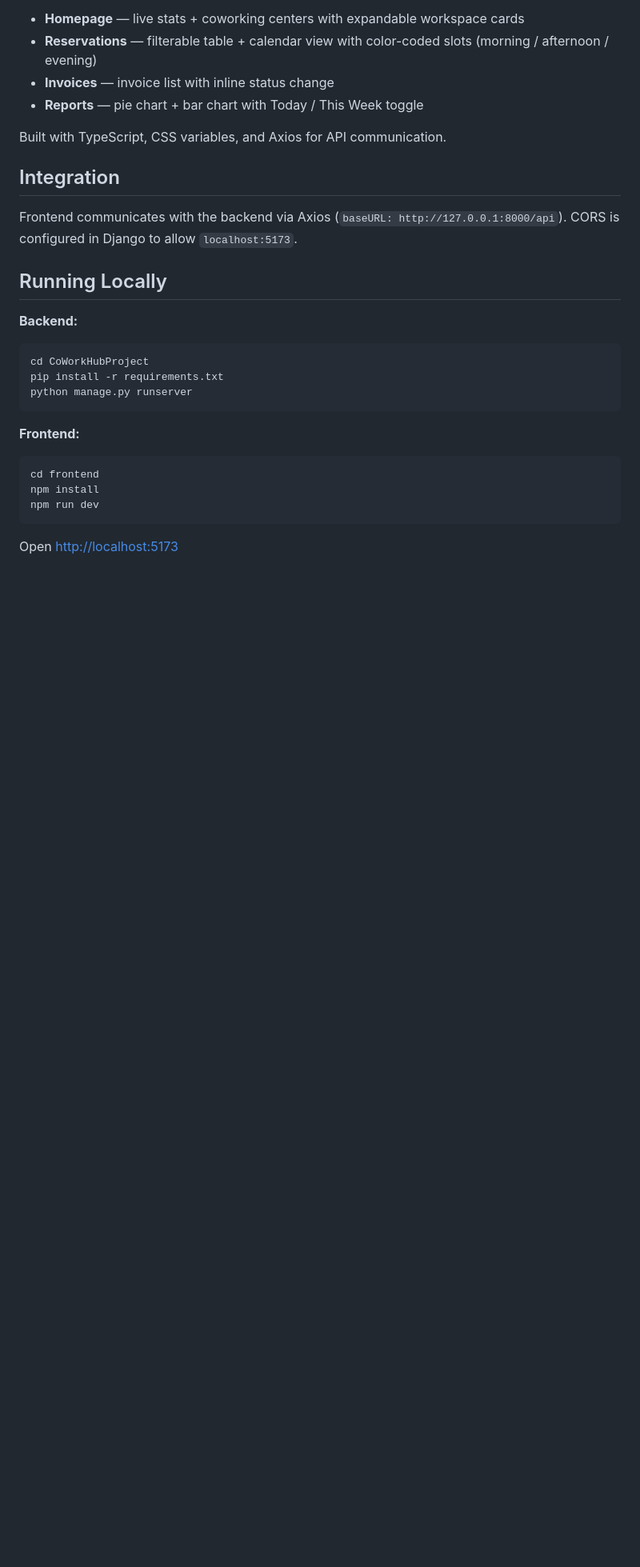
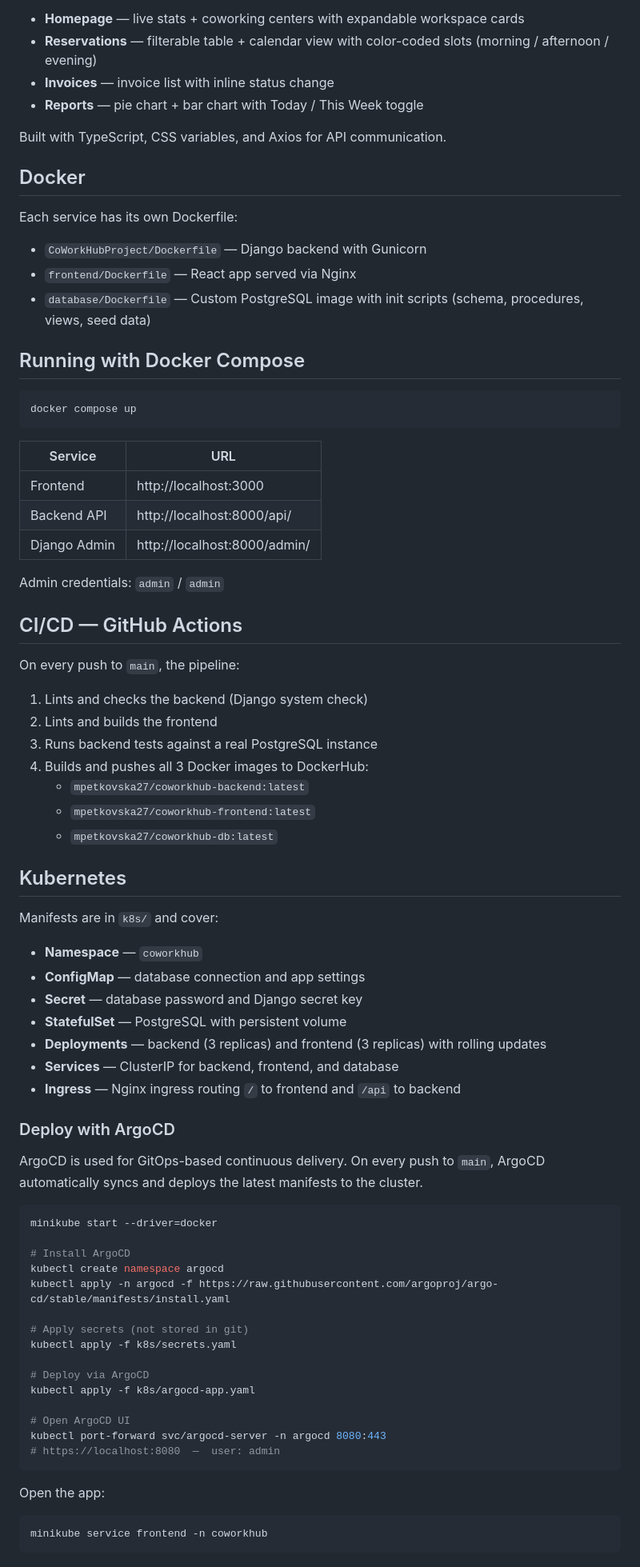
Before and after one commit to mpetkovska27/CoWorkHub, a Markdown page: README.md, the part around one of its changes. Shown at 80% size. GitHub-like rendering; blank space fills up the shorter version.

````diff
--- a/README.md
+++ b/README.md
@@ -76,24 +92,72 @@ Single-page app with 4 pages:
 
 Built with TypeScript, CSS variables, and Axios for API communication.
 
-## Integration
+## Docker
 
-Frontend communicates with the backend via Axios (`baseURL: http://127.0.0.1:8000/api`). CORS is configured in Django to allow `localhost:5173`.
+Each service has its own Dockerfile:
+- `CoWorkHubProject/Dockerfile` — Django backend with Gunicorn
+- `frontend/Dockerfile` — React app served via Nginx
+- `database/Dockerfile` — Custom PostgreSQL image with init scripts (schema, procedures, views, seed data)
 
-## Running Locally
+## Running with Docker Compose
 
-**Backend:**
 ```bash
-cd CoWorkHubProject
-pip install -r requirements.txt
-python manage.py runserver
+docker compose up
 ```
 
-**Frontend:**
+| Service | URL |
+|---|---|
+| Frontend | http://localhost:3000 |
+| Backend API | http://localhost:8000/api/ |
+| Django Admin | http://localhost:8000/admin/ |
+
+Admin credentials: `admin` / `admin`
+
+## CI/CD — GitHub Actions
+
+On every push to `main`, the pipeline:
+1. Lints and checks the backend (Django system check)
+2. Lints and builds the frontend
+3. Runs backend tests against a real PostgreSQL instance
+4. Builds and pushes all 3 Docker images to DockerHub:
+   - `mpetkovska27/coworkhub-backend:latest`
+   - `mpetkovska27/coworkhub-frontend:latest`
+   - `mpetkovska27/coworkhub-db:latest`
+
+## Kubernetes
+
+Manifests are in `k8s/` and cover:
+- **Namespace** — `coworkhub`
+- **ConfigMap** — database connection and app settings
+- **Secret** — database password and Django secret key
+- **StatefulSet** — PostgreSQL with persistent volume
+- **Deployments** — backend (3 replicas) and frontend (3 replicas) with rolling updates
+- **Services** — ClusterIP for backend, frontend, and database
+- **Ingress** — Nginx ingress routing `/` to frontend and `/api` to backend
+
+### Deploy with ArgoCD
+
+ArgoCD is used for GitOps-based continuous delivery. On every push to `main`, ArgoCD automatically syncs and deploys the latest manifests to the cluster.
+
 ```bash
-cd frontend
-npm install
-npm run dev
+minikube start --driver=docker
+
+# Install ArgoCD
+kubectl create namespace argocd
+kubectl apply -n argocd -f https://raw.githubusercontent.com/argoproj/argo-cd/stable/manifests/install.yaml
+
+# Apply secrets (not stored in git)
+kubectl apply -f k8s/secrets.yaml
+
+# Deploy via ArgoCD
+kubectl apply -f k8s/argocd-app.yaml
+
+# Open ArgoCD UI
+kubectl port-forward svc/argocd-server -n argocd 8080:443
+# https://localhost:8080  —  user: admin
 ```
 
-Open [http://localhost:5173](http://localhost:5173)
+Open the app:
+```bash
+minikube service frontend -n coworkhub
+```
````
Also changed, not shown: other parts of README.md (+20 -4 lines).
